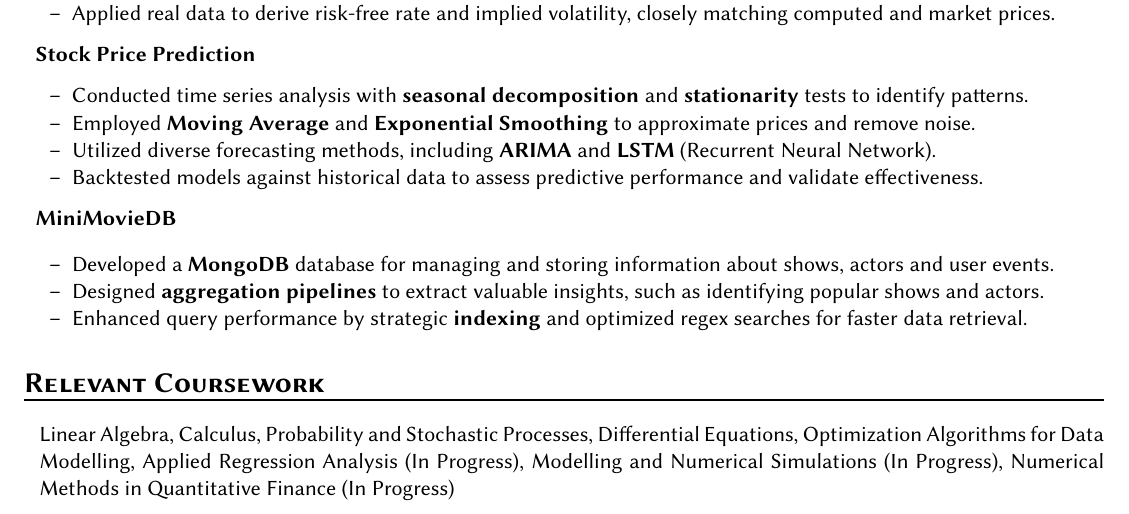
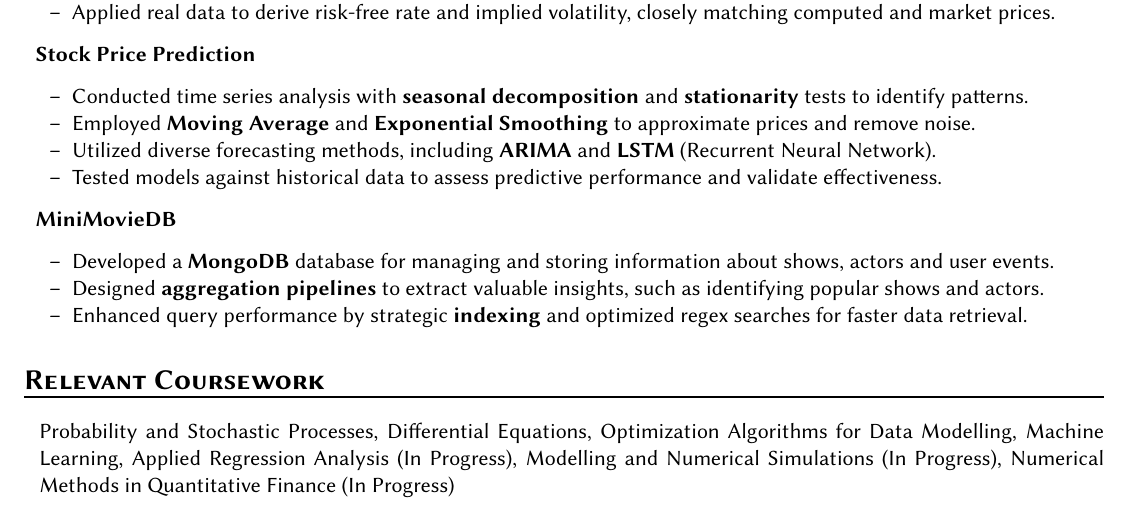
Before and after one commit to recurze/resume, a LaTeX CV (resume.tex): part of the page, cut so that both start at the same text. Compiled offline with pdfLaTeX.

Commit message:
Add ML and remove elementary courses; reword price prediction bullet

```diff
--- a/resume.tex
+++ b/resume.tex
@@ -132,13 +132,12 @@
         \item
             Utilized diverse forecasting methods, including \textbf{ARIMA} and \textbf{LSTM} (Recurrent Neural Network).
         \item
-            Backtested models against historical data to assess predictive performance and validate effectiveness.
+            Tested models against historical data to assess predictive performance and validate effectiveness.
     \end{itemize*}
 
 
 \item[]
     \headerrow {\textbf{MiniMovieDB}}{}
-
     \begin{itemize*}
         \item
             Developed a \textbf{MongoDB} database for managing and storing information about shows, actors and user events.
@@ -229,11 +228,10 @@
 \section*{\textsc{\textbf{Relevant Coursework}}}
 \begin{itemize}[itemsep=0em, leftmargin=0.7em]
 \item[]
-    Linear Algebra,
-    Calculus,
     Probability and Stochastic Processes,
     Differential Equations,
     Optimization Algorithms for Data Modelling,
+    Machine Learning,
     Applied Regression Analysis (In Progress),
     Modelling and Numerical Simulations (In Progress),
     Numerical Methods in Quantitative Finance (In Progress)
```
Also changed, not shown: resume.pdf.
